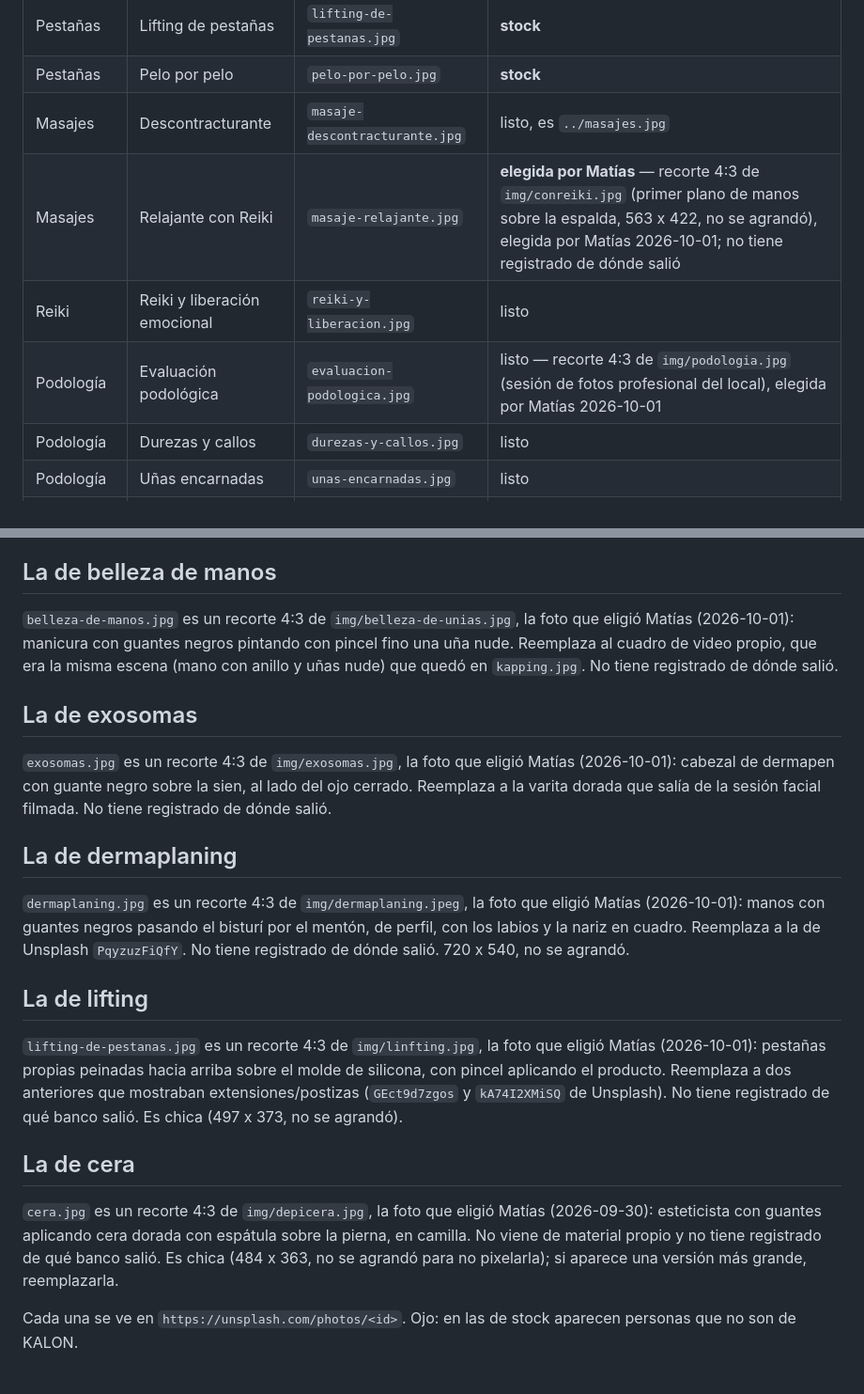
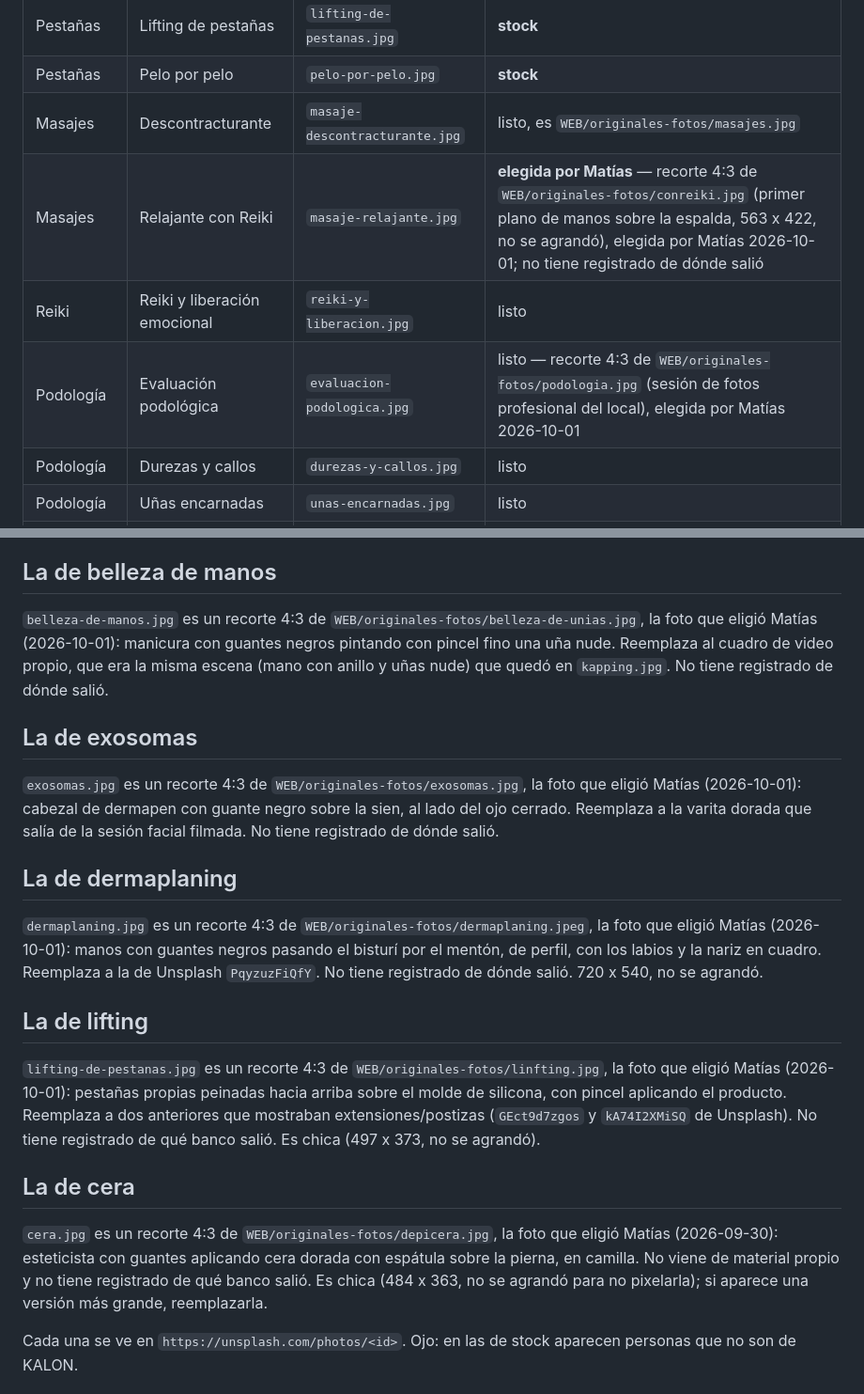
Before and after one commit to websparaesteticas/kalon4, a Markdown page: img/tratamientos/LEEME.md, 2 parts joined by grey strips. Shown at 94% size. GitHub-like rendering.

```diff
--- a/img/tratamientos/LEEME.md
+++ b/img/tratamientos/LEEME.md
@@ -33,10 +33,10 @@ Tienen foto 20 de 21 (falta soft gel): 13 salen de video/foto ya filmados en el
 | Faciales | Exosomas | `exosomas.jpg` | **stock** |
 | Pestañas | Lifting de pestañas | `lifting-de-pestanas.jpg` | **stock** |
 | Pestañas | Pelo por pelo | `pelo-por-pelo.jpg` | **stock** |
-| Masajes | Descontracturante | `masaje-descontracturante.jpg` | listo, es `../masajes.jpg` |
-| Masajes | Relajante con Reiki | `masaje-relajante.jpg` | **elegida por Matías** — recorte 4:3 de `img/conreiki.jpg` (primer plano de manos sobre la espalda, 563 x 422, no se agrandó), elegida por Matías 2026-10-01; no tiene registrado de dónde salió |
+| Masajes | Descontracturante | `masaje-descontracturante.jpg` | listo, es `WEB/originales-fotos/masajes.jpg` |
+| Masajes | Relajante con Reiki | `masaje-relajante.jpg` | **elegida por Matías** — recorte 4:3 de `WEB/originales-fotos/conreiki.jpg` (primer plano de manos sobre la espalda, 563 x 422, no se agrandó), elegida por Matías 2026-10-01; no tiene registrado de dónde salió |
 | Reiki | Reiki y liberación emocional | `reiki-y-liberacion.jpg` | listo |
-| Podología | Evaluación podológica | `evaluacion-podologica.jpg` | listo — recorte 4:3 de `img/podologia.jpg` (sesión de fotos profesional del local), elegida por Matías 2026-10-01 |
+| Podología | Evaluación podológica | `evaluacion-podologica.jpg` | listo — recorte 4:3 de `WEB/originales-fotos/podologia.jpg` (sesión de fotos profesional del local), elegida por Matías 2026-10-01 |
 | Podología | Durezas y callos | `durezas-y-callos.jpg` | listo |
 | Podología | Uñas encarnadas | `unas-encarnadas.jpg` | listo |
 | Corporales | Hifu corporal | `hifu-corporal.jpg` | listo |
@@ -62,23 +62,23 @@ Elegida por Matías el 2026-09-30. La anterior era material propio pero mostraba
 
 ## La de belleza de manos
 
-`belleza-de-manos.jpg` es un recorte 4:3 de `img/belleza-de-unias.jpg`, la foto que eligió Matías (2026-10-01): manicura con guantes negros pintando con pincel fino una uña nude. Reemplaza al cuadro de video propio, que era la misma escena (mano con anillo y uñas nude) que quedó en `kapping.jpg`. No tiene registrado de dónde salió.
+`belleza-de-manos.jpg` es un recorte 4:3 de `WEB/originales-fotos/belleza-de-unias.jpg`, la foto que eligió Matías (2026-10-01): manicura con guantes negros pintando con pincel fino una uña nude. Reemplaza al cuadro de video propio, que era la misma escena (mano con anillo y uñas nude) que quedó en `kapping.jpg`. No tiene registrado de dónde salió.
 
 ## La de exosomas
 
-`exosomas.jpg` es un recorte 4:3 de `img/exosomas.jpg`, la foto que eligió Matías (2026-10-01): cabezal de dermapen con guante negro sobre la sien, al lado del ojo cerrado. Reemplaza a la varita dorada que salía de la sesión facial filmada. No tiene registrado de dónde salió.
+`exosomas.jpg` es un recorte 4:3 de `WEB/originales-fotos/exosomas.jpg`, la foto que eligió Matías (2026-10-01): cabezal de dermapen con guante negro sobre la sien, al lado del ojo cerrado. Reemplaza a la varita dorada que salía de la sesión facial filmada. No tiene registrado de dónde salió.
 
 ## La de dermaplaning
 
-`dermaplaning.jpg` es un recorte 4:3 de `img/dermaplaning.jpeg`, la foto que eligió Matías (2026-10-01): manos con guantes negros pasando el bisturí por el mentón, de perfil, con los labios y la nariz en cuadro. Reemplaza a la de Unsplash `PqyzuzFiQfY`. No tiene registrado de dónde salió. 720 x 540, no se agrandó.
+`dermaplaning.jpg` es un recorte 4:3 de `WEB/originales-fotos/dermaplaning.jpeg`, la foto que eligió Matías (2026-10-01): manos con guantes negros pasando el bisturí por el mentón, de perfil, con los labios y la nariz en cuadro. Reemplaza a la de Unsplash `PqyzuzFiQfY`. No tiene registrado de dónde salió. 720 x 540, no se agrandó.
 
 ## La de lifting
 
-`lifting-de-pestanas.jpg` es un recorte 4:3 de `img/linfting.jpg`, la foto que eligió Matías (2026-10-01): pestañas propias peinadas hacia arriba sobre el molde de silicona, con pincel aplicando el producto. Reemplaza a dos anteriores que mostraban extensiones/postizas (`GEct9d7zgos` y `kA74I2XMiSQ` de Unsplash). No tiene registrado de qué banco salió. Es chica (497 x 373, no se agrandó).
+`lifting-de-pestanas.jpg` es un recorte 4:3 de `WEB/originales-fotos/linfting.jpg`, la foto que eligió Matías (2026-10-01): pestañas propias peinadas hacia arriba sobre el molde de silicona, con pincel aplicando el producto. Reemplaza a dos anteriores que mostraban extensiones/postizas (`GEct9d7zgos` y `kA74I2XMiSQ` de Unsplash). No tiene registrado de qué banco salió. Es chica (497 x 373, no se agrandó).
 
 ## La de cera
 
-`cera.jpg` es un recorte 4:3 de `img/depicera.jpg`, la foto que eligió Matías (2026-09-30): esteticista con guantes aplicando cera dorada con espátula sobre la pierna, en camilla. No viene de material propio y no tiene registrado de qué banco salió. Es chica (484 x 363, no se agrandó para no pixelarla); si aparece una versión más grande, reemplazarla.
+`cera.jpg` es un recorte 4:3 de `WEB/originales-fotos/depicera.jpg`, la foto que eligió Matías (2026-09-30): esteticista con guantes aplicando cera dorada con espátula sobre la pierna, en camilla. No viene de material propio y no tiene registrado de qué banco salió. Es chica (484 x 363, no se agrandó para no pixelarla); si aparece una versión más grande, reemplazarla.
 
 Cada una se ve en `https://unsplash.com/photos/<id>`. Ojo: en las de stock aparecen personas que no son de KALON.
 
```
